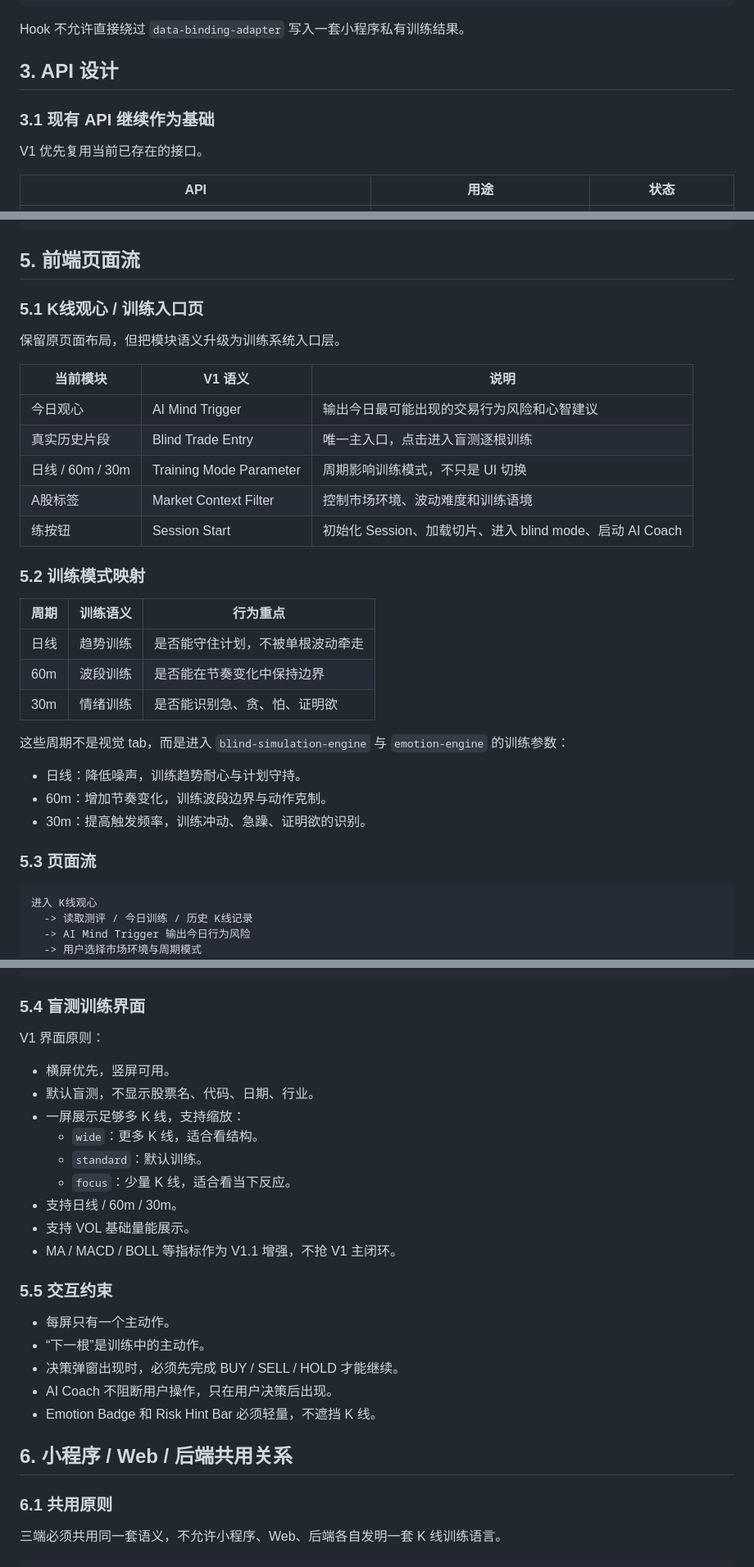
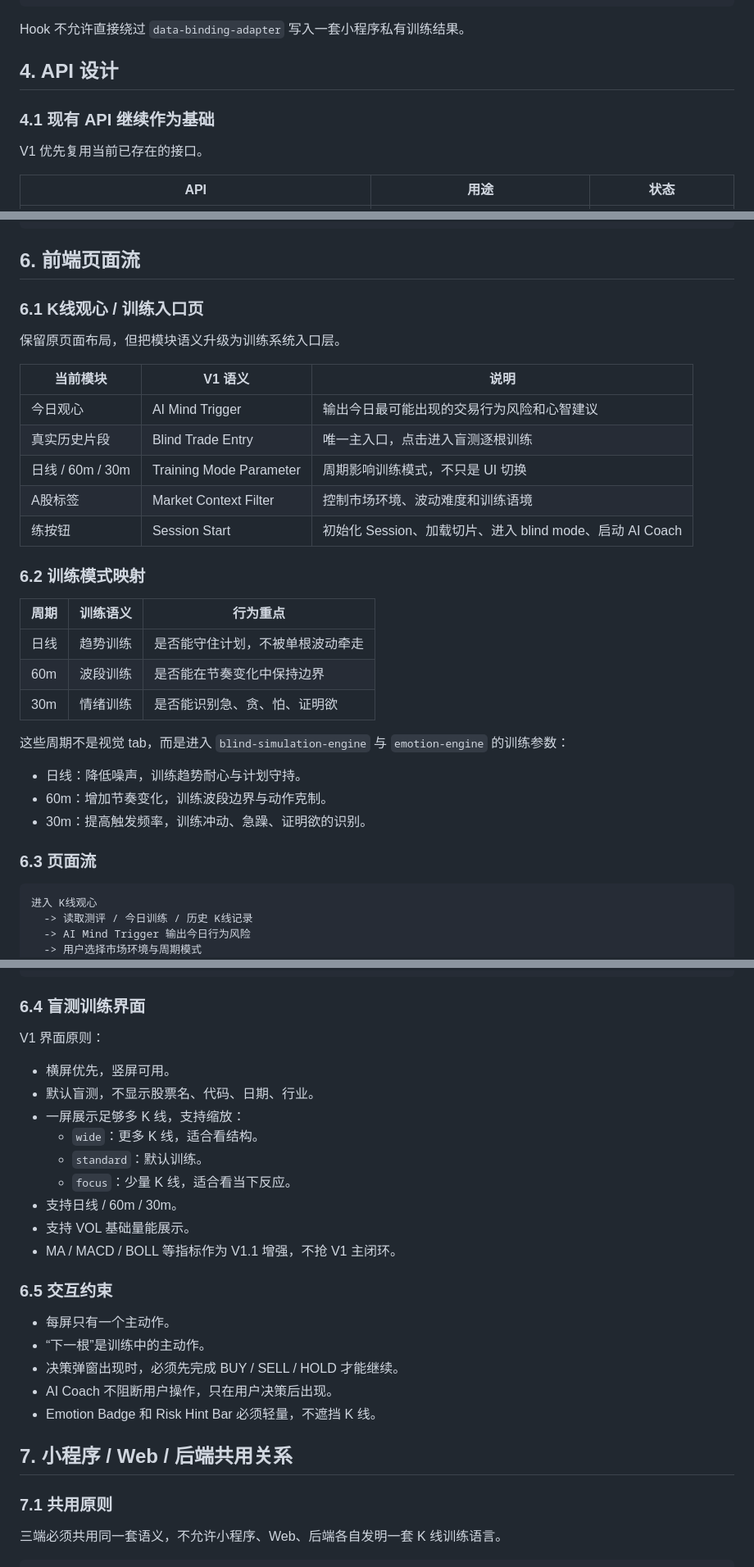
Before and after one commit to shigyhh/yangming-trading-system, a Markdown page: docs/KLINE_TRAINING_SYSTEM_V1_SPEC.md, 3 parts joined by grey strips. Shown at 82% size. Rendered like a GitHub page.

````diff
--- a/docs/KLINE_TRAINING_SYSTEM_V1_SPEC.md
+++ b/docs/KLINE_TRAINING_SYSTEM_V1_SPEC.md
@@ -161,9 +210,9 @@ klineMindRecord
 
 Hook 不允许直接绕过 `data-binding-adapter` 写入一套小程序私有训练结果。
 
-## 3. API 设计
+## 4. API 设计
 
-### 3.1 现有 API 继续作为基础
+### 4.1 现有 API 继续作为基础
 
 V1 优先复用当前已存在的接口。
 
@@ -646,9 +695,9 @@ CREATE TABLE kline_training_emotion_logs (
 );
 ```
 
-## 5. 前端页面流
+## 6. 前端页面流
 
-### 5.1 K线观心 / 训练入口页
+### 6.1 K线观心 / 训练入口页
 
 保留原页面布局，但把模块语义升级为训练系统入口层。
 
@@ -660,7 +709,7 @@ CREATE TABLE kline_training_emotion_logs (
 | A股标签 | Market Context Filter | 控制市场环境、波动难度和训练语境 |
 | 练按钮 | Session Start | 初始化 Session、加载切片、进入 blind mode、启动 AI Coach |
 
-### 5.2 训练模式映射
+### 6.2 训练模式映射
 
 | 周期 | 训练语义 | 行为重点 |
 | --- | --- | --- |
@@ -674,7 +723,7 @@ CREATE TABLE kline_training_emotion_logs (
 - 60m：增加节奏变化，训练波段边界与动作克制。
 - 30m：提高触发频率，训练冲动、急躁、证明欲的识别。
 
-### 5.3 页面流
+### 6.3 页面流
 
 ```text
 进入 K线观心
@@ -699,7 +748,7 @@ CREATE TABLE kline_training_emotion_logs (
   -> 活镜成长页更新沉淀
 ```
 
-### 5.4 盲测训练界面
+### 6.4 盲测训练界面
 
 V1 界面原则：
 
@@ -713,7 +762,7 @@ V1 界面原则：
 - 支持 VOL 基础量能展示。
 - MA / MACD / BOLL 等指标作为 V1.1 增强，不抢 V1 主闭环。
 
-### 5.5 交互约束
+### 6.5 交互约束
 
 - 每屏只有一个主动作。
 - “下一根”是训练中的主动作。
@@ -721,9 +770,9 @@ V1 界面原则：
 - AI Coach 不阻断用户操作，只在用户决策后出现。
 - Emotion Badge 和 Risk Hint Bar 必须轻量，不遮挡 K 线。
 
-## 6. 小程序 / Web / 后端共用关系
+## 7. 小程序 / Web / 后端共用关系
 
-### 6.1 共用原则
+### 7.1 共用原则
 
 三端必须共用同一套语义，不允许小程序、Web、后端各自发明一套 K 线训练语言。
 
````
Also changed, not shown: other parts of docs/KLINE_TRAINING_SYSTEM_V1_SPEC.md (+84 -26 lines).
